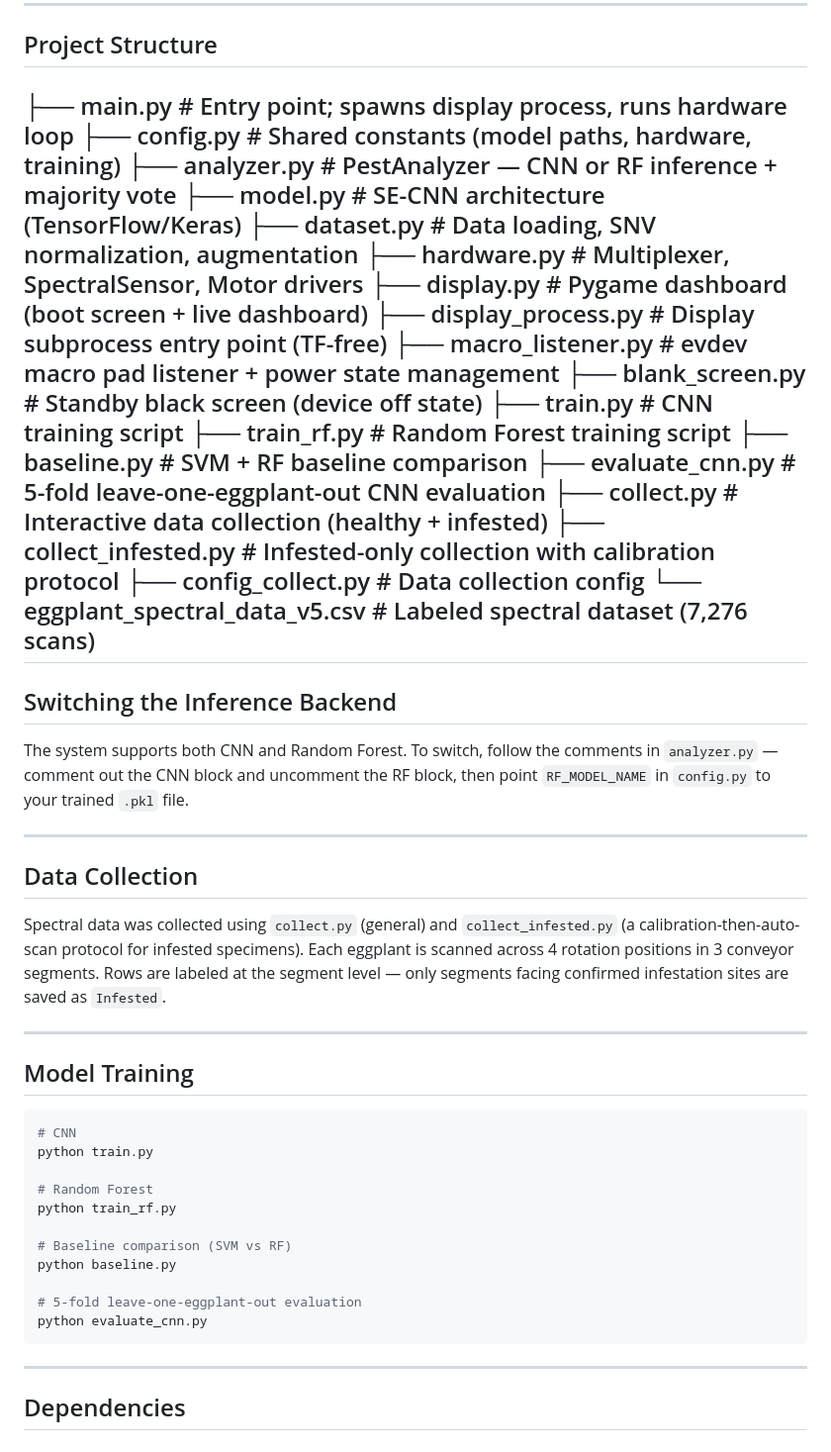
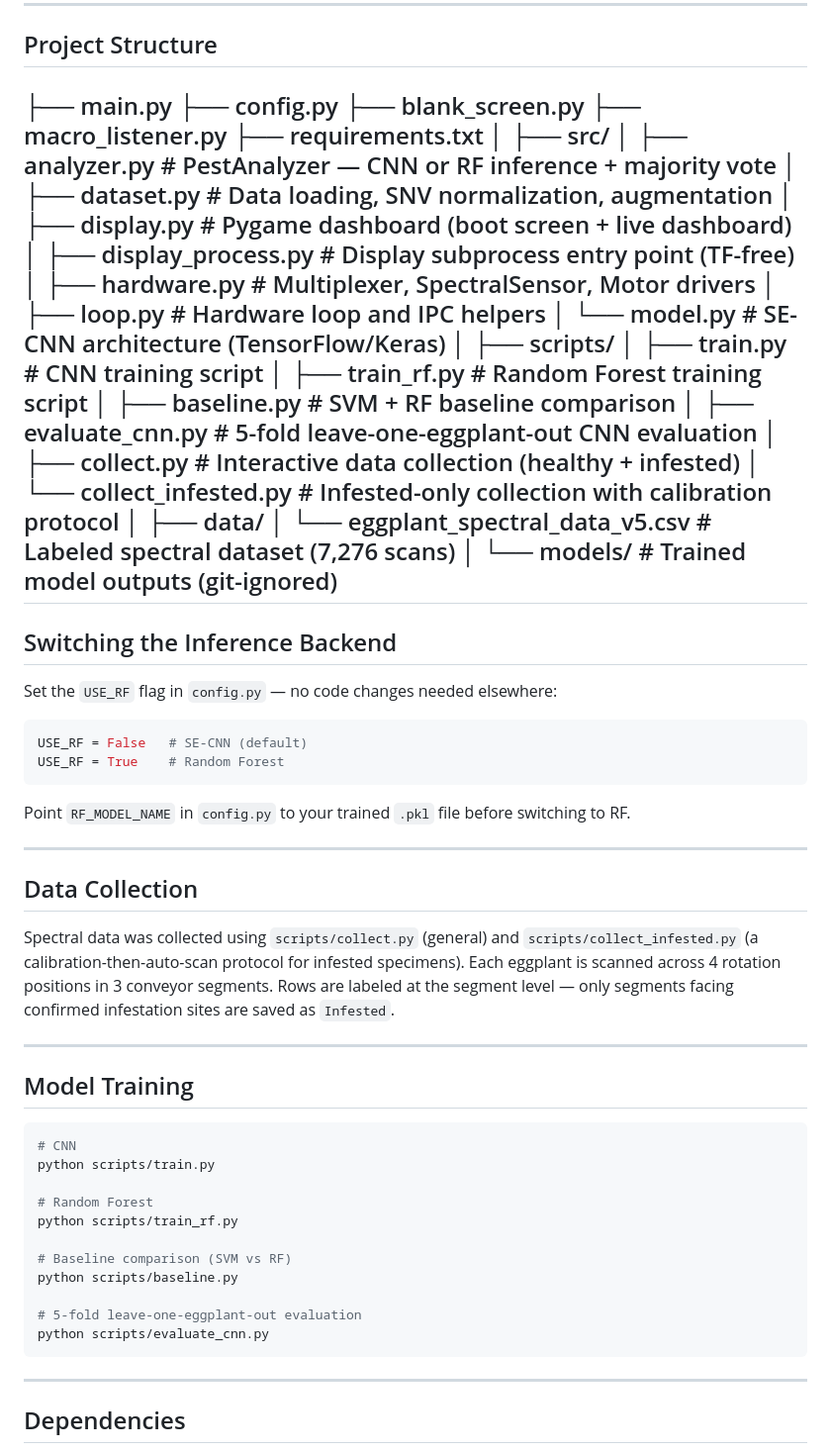
Before and after one commit to shejiiiiii/talongai, a Markdown page: README.md, the part around the change. Shown at 99% size. Rendered like a GitHub page.

````diff
--- a/README.md
+++ b/README.md
@@ -52,41 +52,55 @@ touchscreen dashboard built with Pygame.
 ---
 
 ## Project Structure
-├── main.py                  # Entry point; spawns display process, runs hardware loop
-├── config.py                # Shared constants (model paths, hardware, training)
-├── analyzer.py              # PestAnalyzer — CNN or RF inference + majority vote
-├── model.py                 # SE-CNN architecture (TensorFlow/Keras)
-├── dataset.py               # Data loading, SNV normalization, augmentation
-├── hardware.py              # Multiplexer, SpectralSensor, Motor drivers
-├── display.py               # Pygame dashboard (boot screen + live dashboard)
-├── display_process.py       # Display subprocess entry point (TF-free)
-├── macro_listener.py        # evdev macro pad listener + power state management
-├── blank_screen.py          # Standby black screen (device off state)
-├── train.py                 # CNN training script
-├── train_rf.py              # Random Forest training script
-├── baseline.py              # SVM + RF baseline comparison
-├── evaluate_cnn.py          # 5-fold leave-one-eggplant-out CNN evaluation
-├── collect.py               # Interactive data collection (healthy + infested)
-├── collect_infested.py      # Infested-only collection with calibration protocol
-├── config_collect.py        # Data collection config
-└── eggplant_spectral_data_v5.csv  # Labeled spectral dataset (7,276 scans)
+├── main.py
+├── config.py
+├── blank_screen.py
+├── macro_listener.py
+├── requirements.txt
+│
+├── src/
+│   ├── analyzer.py          # PestAnalyzer — CNN or RF inference + majority vote
+│   ├── dataset.py           # Data loading, SNV normalization, augmentation
+│   ├── display.py           # Pygame dashboard (boot screen + live dashboard)
+│   ├── display_process.py   # Display subprocess entry point (TF-free)
+│   ├── hardware.py          # Multiplexer, SpectralSensor, Motor drivers
+│   ├── loop.py              # Hardware loop and IPC helpers
+│   └── model.py             # SE-CNN architecture (TensorFlow/Keras)
+│
+├── scripts/
+│   ├── train.py             # CNN training script
+│   ├── train_rf.py          # Random Forest training script
+│   ├── baseline.py          # SVM + RF baseline comparison
+│   ├── evaluate_cnn.py      # 5-fold leave-one-eggplant-out CNN evaluation
+│   ├── collect.py           # Interactive data collection (healthy + infested)
+│   └── collect_infested.py  # Infested-only collection with calibration protocol
+│
+├── data/
+│   └── eggplant_spectral_data_v5.csv   # Labeled spectral dataset (7,276 scans)
+│
+└── models/                  # Trained model outputs (git-ignored)
 ---
 
 ## Switching the Inference Backend
 
-The system supports both CNN and Random Forest. To switch, follow the comments
-in `analyzer.py` — comment out the CNN block and uncomment the RF block, then
-point `RF_MODEL_NAME` in `config.py` to your trained `.pkl` file.
+Set the `USE_RF` flag in `config.py` — no code changes needed elsewhere:
+
+```python
+USE_RF = False   # SE-CNN (default)
+USE_RF = True    # Random Forest
+```
+
+Point `RF_MODEL_NAME` in `config.py` to your trained `.pkl` file before switching to RF.
 
 ---
 
 ## Data Collection
 
-Spectral data was collected using `collect.py` (general) and `collect_infested.py`
-(a calibration-then-auto-scan protocol for infested specimens). Each eggplant is
-scanned across 4 rotation positions in 3 conveyor segments. Rows are labeled at
-the segment level — only segments facing confirmed infestation sites are saved as
-`Infested`.
+Spectral data was collected using `scripts/collect.py` (general) and
+`scripts/collect_infested.py` (a calibration-then-auto-scan protocol for infested
+specimens). Each eggplant is scanned across 4 rotation positions in 3 conveyor
+segments. Rows are labeled at the segment level — only segments facing confirmed
+infestation sites are saved as `Infested`.
 
 ---
 
@@ -94,16 +108,16 @@ the segment level — only segments facing confirmed infestation sites are saved
 
 ```bash
 # CNN
-python train.py
+python scripts/train.py
 
 # Random Forest
-python train_rf.py
+python scripts/train_rf.py
 
 # Baseline comparison (SVM vs RF)
-python baseline.py
+python scripts/baseline.py
 
 # 5-fold leave-one-eggplant-out evaluation
-python evaluate_cnn.py
+python scripts/evaluate_cnn.py
 ```
 
 ---
````
Also changed, not shown: SETUP.md (+15 -18 lines).
